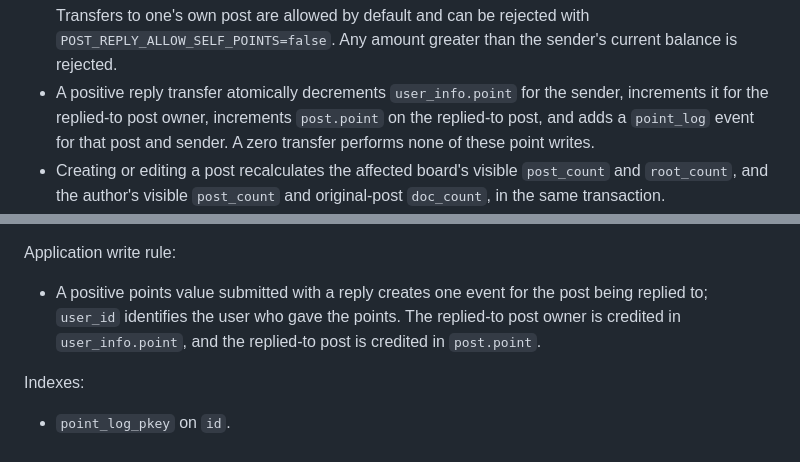
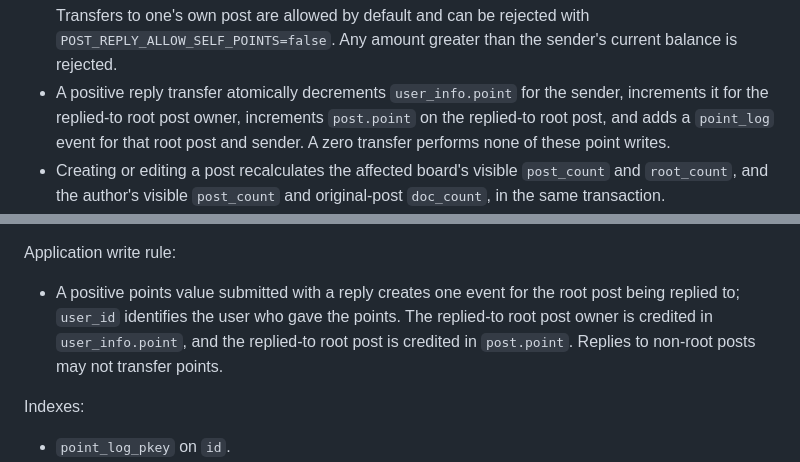
Before and after one commit to yaowangm/dogn3, a Markdown page: docs/DATABASE.md, 2 parts joined by grey strips. Drawn GitHub-style.

```diff
--- a/docs/DATABASE.md
+++ b/docs/DATABASE.md
@@ -379,9 +379,10 @@ Application post-write maintenance rule:
   `POST_REPLY_ALLOW_SELF_POINTS=false`. Any amount greater than the sender's
   current balance is rejected.
 - A positive reply transfer atomically decrements `user_info.point` for the
-  sender, increments it for the replied-to post owner, increments
-  `post.point` on the replied-to post, and adds a `point_log` event for that
-  post and sender. A zero transfer performs none of these point writes.
+  sender, increments it for the replied-to root post owner, increments
+  `post.point` on the replied-to root post, and adds a `point_log` event for
+  that root post and sender. A zero transfer performs none of these point
+  writes.
 - Creating or editing a post recalculates the affected board's visible
   `post_count` and `root_count`, and the author's visible `post_count` and
   original-post `doc_count`, in the same transaction.
@@ -591,9 +592,10 @@ Important columns:
 Application write rule:
 
 - A positive points value submitted with a reply creates one event for the
-  post being replied to; `user_id` identifies the user who gave the points.
-  The replied-to post owner is credited in `user_info.point`, and the
-  replied-to post is credited in `post.point`.
+  root post being replied to; `user_id` identifies the user who gave the
+  points. The replied-to root post owner is credited in `user_info.point`, and
+  the replied-to root post is credited in `post.point`. Replies to non-root
+  posts may not transfer points.
 
 Indexes:
 
```
Also changed, not shown: docs/PAGES.md (+59 -11 lines).
